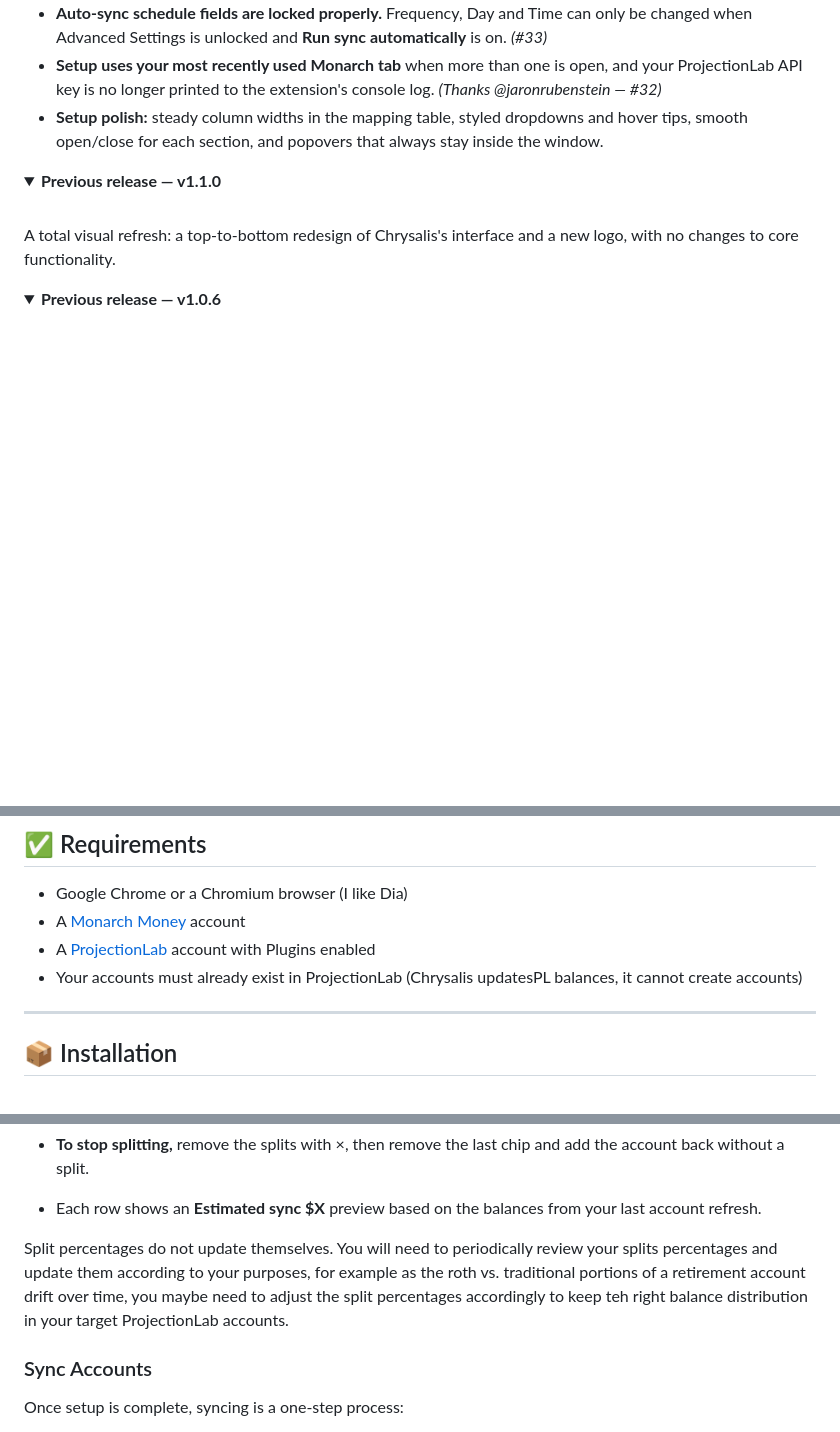
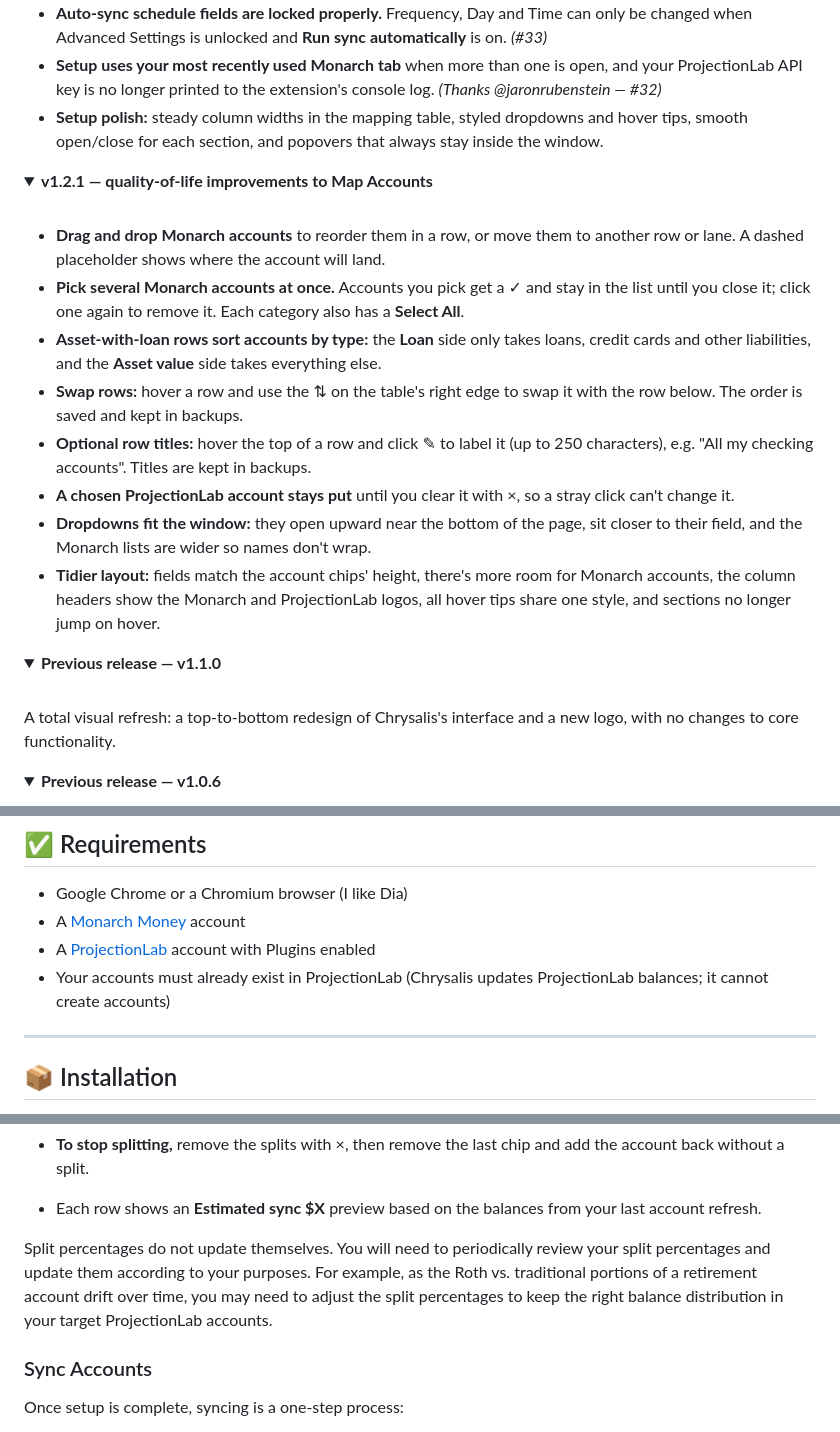
Before and after one commit to tyler-class/Chrysalis, a Markdown page: README.md, 3 parts joined by grey strips. Drawn GitHub-style; folded sections open; blank space fills up the shorter version.

Commit message:
README: v1.2.1 quality-of-life notes and typo fixes
A collapsible v1.2.1 section under the v1.2.0 announcement lists the Map
Accounts improvements. Fixes typos in the split section, Advanced settings,
backup and getting-started text.

```diff
--- a/README.md
+++ b/README.md
@@ -53,3 +53,26 @@ See [Splitting an account](#splitting-an-account).
   stay inside the window.
 
 <details>
+<summary><strong>v1.2.1 — quality-of-life improvements to Map Accounts</strong></summary>
+
+<br>
+
+- **Drag and drop Monarch accounts** to reorder them in a row, or move them to another
+  row or lane. A dashed placeholder shows where the account will land.
+- **Pick several Monarch accounts at once.** Accounts you pick get a ✓ and stay in the
+  list until you close it; click one again to remove it. Each category also has a
+  **Select All**.
+- **Asset-with-loan rows sort accounts by type:** the **Loan** side only takes loans,
+  credit cards and other liabilities, and the **Asset value** side takes everything else.
+- **Swap rows:** hover a row and use the ⇅ on the table's right edge to swap it with the
+  row below. The order is saved and kept in backups.
+- **Optional row titles:** hover the top of a row and click ✎ to label it (up to 250
+  characters), e.g. "All my checking accounts". Titles are kept in backups.
+- **A chosen ProjectionLab account stays put** until you clear it with ×, so a stray
+  click can't change it.
+- **Dropdowns fit the window:** they open upward near the bottom of the page, sit
+  closer to their field, and the Monarch lists are wider so names don't wrap.
+- **Tidier layout:** fields match the account chips' height, there's more room for
+  Monarch accounts, the column headers show the Monarch and ProjectionLab logos, all
+  hover tips share one style, and sections no longer jump on hover.
+
@@ -101,7 +127,7 @@ There are a couple of workarounds floating around the internet, but they had var
 - Google Chrome or a Chromium browser (I like Dia)
 - A [Monarch Money](https://monarchmoney.com) account
 - A [ProjectionLab](https://projectionlab.com) account with Plugins enabled
-- Your accounts must already exist in ProjectionLab (Chrysalis updatesPL  balances, it cannot create accounts)
+- Your accounts must already exist in ProjectionLab (Chrysalis updates ProjectionLab balances; it cannot create accounts)
 
 ---
 
@@ -222,7 +248,7 @@ How the rules work:
 - **To stop splitting,** remove the splits with ×, then remove the last chip and add the account back without a split.
 - Each row shows an **Estimated sync $X** preview based on the balances from your last account refresh.
 
-Split percentages do not update themselves. You will need to periodically review your splits percentages and update them according to your purposes, for example as the roth vs. traditional portions of a retirement account drift over time, you maybe need to adjust the split percentages accordingly to keep teh right balance distribution in your target ProjectionLab accounts.
+Split percentages do not update themselves. You will need to periodically review your split percentages and update them according to your purposes. For example, as the Roth vs. traditional portions of a retirement account drift over time, you may need to adjust the split percentages to keep the right balance distribution in your target ProjectionLab accounts.
 
 ### Sync Accounts
 
```
Also changed, not shown: other parts of README.md (+5 -2 lines).
